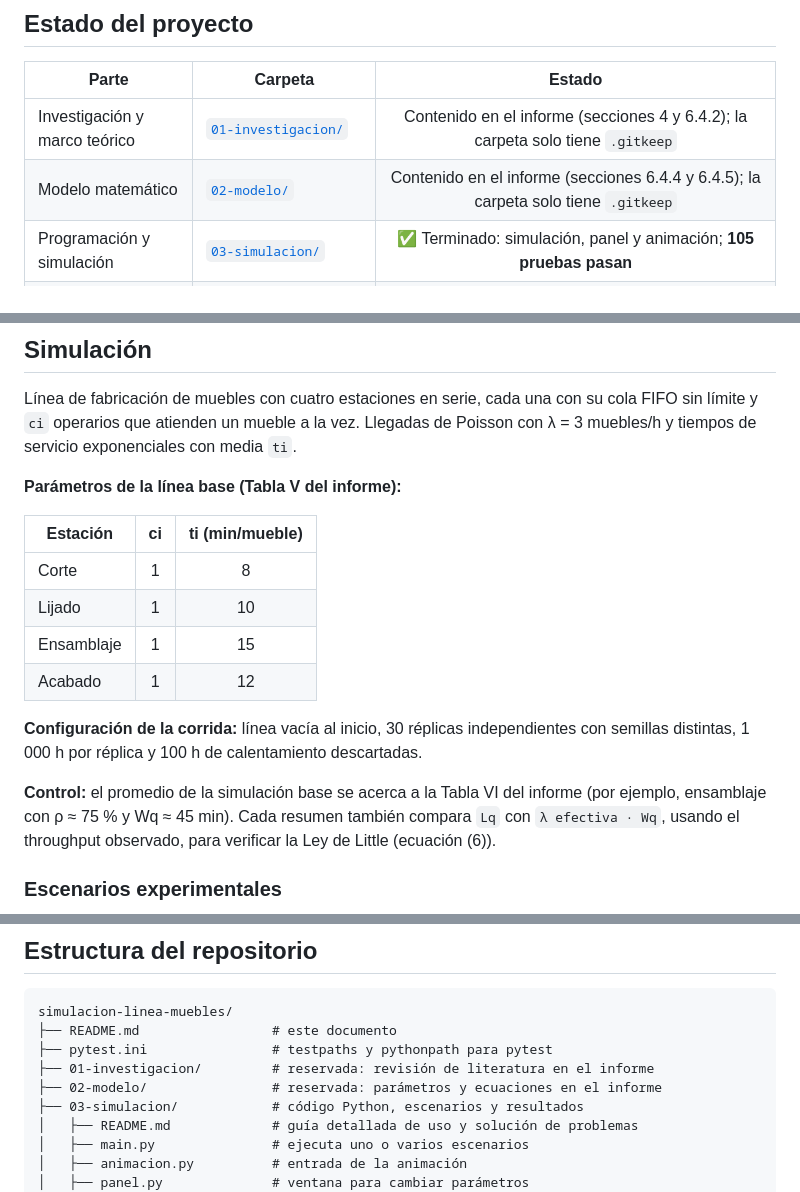
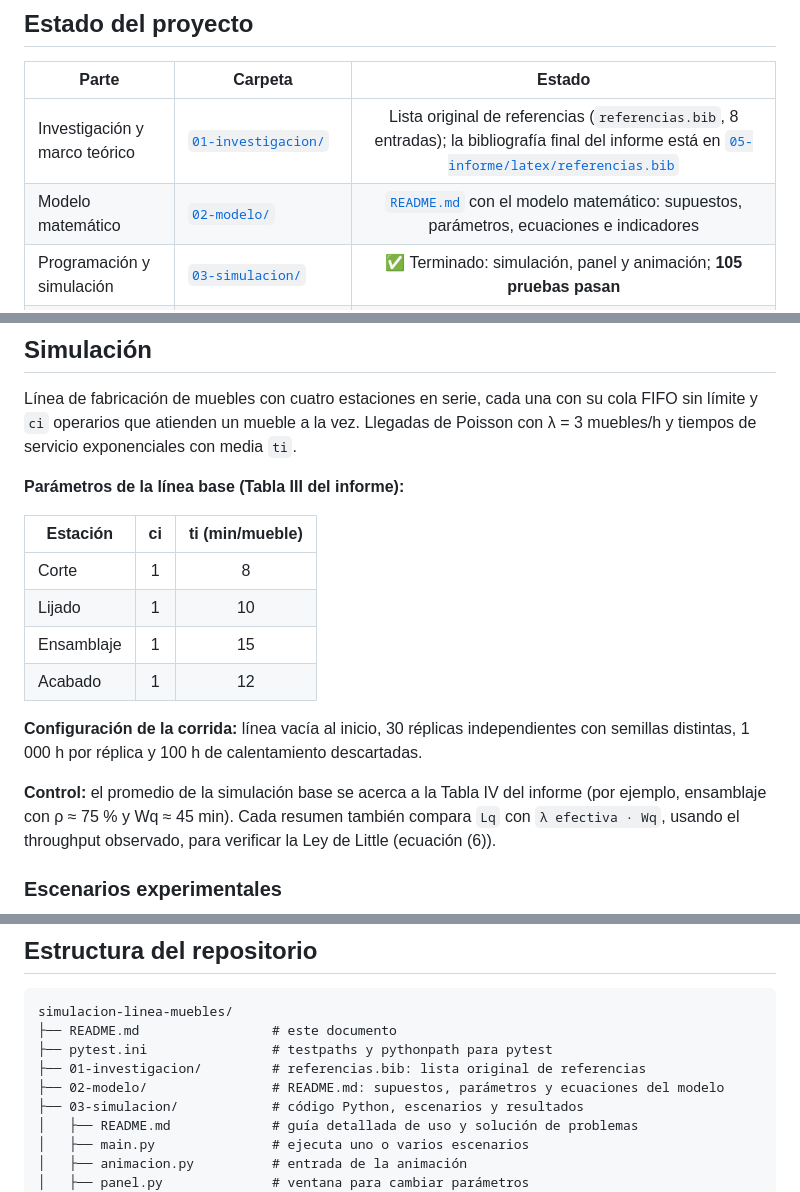
Before and after one commit to AlejandroTatum/simulacion-linea-muebles, a Markdown page: README.md, 3 parts joined by grey strips. Rendered like a GitHub page.

Commit message:
docs(readme): describe 01-investigacion and 02-modelo and fix report table numbers
Both folders have real content (referencias.bib and README.md), not only .gitkeep. Parameter and theory tables are Tabla III and Tabla IV in the final report.

```diff
--- a/README.md
+++ b/README.md
@@ -88,8 +88,8 @@ python animacion.py --guardar salidas/graficos/base.gif
 
 | Parte | Carpeta | Estado |
 |---|---|:---:|
-| Investigación y marco teórico | [`01-investigacion/`](01-investigacion/) | Contenido en el informe (secciones 4 y 6.4.2); la carpeta solo tiene `.gitkeep` |
-| Modelo matemático | [`02-modelo/`](02-modelo/) | Contenido en el informe (secciones 6.4.4 y 6.4.5); la carpeta solo tiene `.gitkeep` |
+| Investigación y marco teórico | [`01-investigacion/`](01-investigacion/) | Lista original de referencias (`referencias.bib`, 8 entradas); la bibliografía final del informe está en [`05-informe/latex/referencias.bib`](05-informe/latex/referencias.bib) |
+| Modelo matemático | [`02-modelo/`](02-modelo/) | [`README.md`](02-modelo/README.md) con el modelo matemático: supuestos, parámetros, ecuaciones e indicadores |
 | Programación y simulación | [`03-simulacion/`](03-simulacion/) | ✅ Terminado: simulación, panel y animación; **105 pruebas pasan** |
 | Experimentos (E1, E2, E3) | [`04-experimentos/`](04-experimentos/) | ✅ Resultados, tablas y gráficas generados |
 | Informe final (formato IEEE) | [`05-informe/documento/`](05-informe/documento/) | ✅ [`Informe_Linea_Muebles_IEEE.pdf`](05-informe/documento/Informe_Linea_Muebles_IEEE.pdf) y su DOCX editable |
@@ -105,7 +105,7 @@ Línea de fabricación de muebles con cuatro estaciones en serie, cada una con s
 sin límite y `ci` operarios que atienden un mueble a la vez. Llegadas de Poisson con
 λ = 3 muebles/h y tiempos de servicio exponenciales con media `ti`.
 
-**Parámetros de la línea base (Tabla V del informe):**
+**Parámetros de la línea base (Tabla III del informe):**
 
 | Estación | ci | ti (min/mueble) |
 |---|:---:|:---:|
@@ -117,7 +117,7 @@ sin límite y `ci` operarios que atienden un mueble a la vez. Llegadas de Poisso
 **Configuración de la corrida:** línea vacía al inicio, 30 réplicas independientes con
 semillas distintas, 1 000 h por réplica y 100 h de calentamiento descartadas.
 
-**Control:** el promedio de la simulación base se acerca a la Tabla VI del informe
+**Control:** el promedio de la simulación base se acerca a la Tabla IV del informe
 (por ejemplo, ensamblaje con ρ ≈ 75 % y Wq ≈ 45 min). Cada resumen también compara
 `Lq` con `λ efectiva · Wq`, usando el throughput observado, para verificar la Ley de Little
 (ecuación (6)).
@@ -192,8 +192,8 @@ Las gráficas de cada escenario están en `03-simulacion/salidas/graficos/` y en
 simulacion-linea-muebles/
 ├── README.md                 # este documento
 ├── pytest.ini                # testpaths y pythonpath para pytest
-├── 01-investigacion/         # reservada: revisión de literatura en el informe
-├── 02-modelo/                # reservada: parámetros y ecuaciones en el informe
+├── 01-investigacion/         # referencias.bib: lista original de referencias
+├── 02-modelo/                # README.md: supuestos, parámetros y ecuaciones del modelo
 ├── 03-simulacion/            # código Python, escenarios y resultados
 │   ├── README.md             # guía detallada de uso y solución de problemas
 │   ├── main.py               # ejecuta uno o varios escenarios
```
